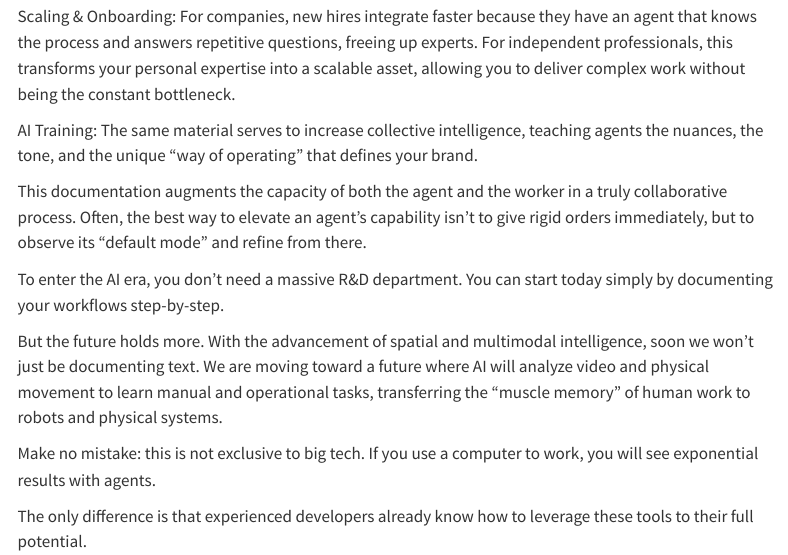
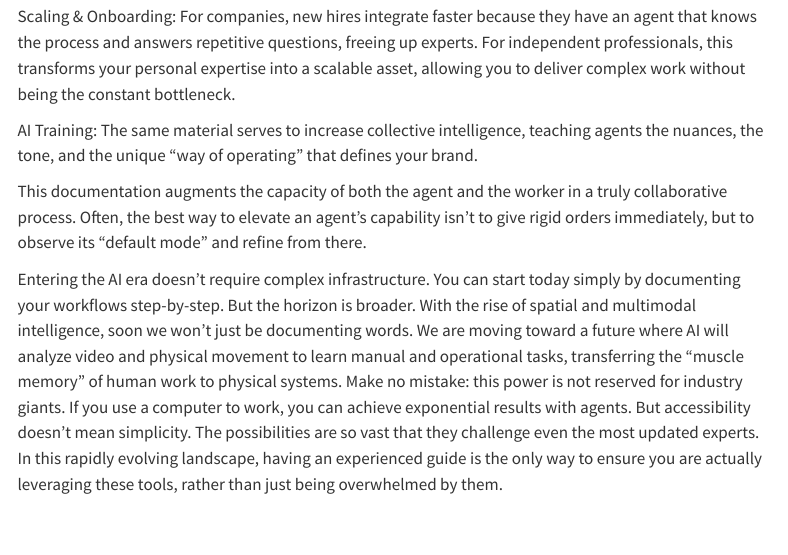
Before and after one commit to EvertonColombo/blog, a Quarto document (posts/2026-01-22-ai-agents-work-processes/index.qmd): the page in a window 1100 px wide, from 530 px down. Rendered offline with R 4.5, knitr and Pandoc in place of Quarto, with nearby package versions; menus at the side of the page are left out.

Commit message:
Update conclusion for 'How AI Agents Turn Work Processes Into Intelligence'

```diff
--- a/posts/2026-01-22-ai-agents-work-processes/index.qmd
+++ b/posts/2026-01-22-ai-agents-work-processes/index.qmd
@@ -22,10 +22,6 @@ AI Training: The same material serves to increase collective intelligence, teach
 
 This documentation augments the capacity of both the agent and the worker in a truly collaborative process. Often, the best way to elevate an agent's capability isn't to give rigid orders immediately, but to observe its "default mode" and refine from there.
 
-To enter the AI era, you don't need a massive R&D department. You can start today simply by documenting your workflows step-by-step.
-
-But the future holds more. With the advancement of spatial and multimodal intelligence, soon we won't just be documenting text. We are moving toward a future where AI will analyze video and physical movement to learn manual and operational tasks, transferring the "muscle memory" of human work to robots and physical systems.
-
-Make no mistake: this is not exclusive to big tech. If you use a computer to work, you will see exponential results with agents.
-
-The only difference is that experienced developers already know how to leverage these tools to their full potential.
+Entering the AI era doesn’t require complex infrastructure. You can start today simply by documenting your workflows step-by-step.
+But the horizon is broader. With the rise of spatial and multimodal intelligence, soon we won’t just be documenting words. We are moving toward a future where AI will analyze video and physical movement to learn manual and operational tasks, transferring the “muscle memory” of human work to physical systems.
+Make no mistake: this power is not reserved for industry giants. If you use a computer to work, you can achieve exponential results with agents. But accessibility doesn’t mean simplicity. The possibilities are so vast that they challenge even the most updated experts. In this rapidly evolving landscape, having an experienced guide is the only way to ensure you are actually leveraging these tools, rather than just being overwhelmed by them.
```
